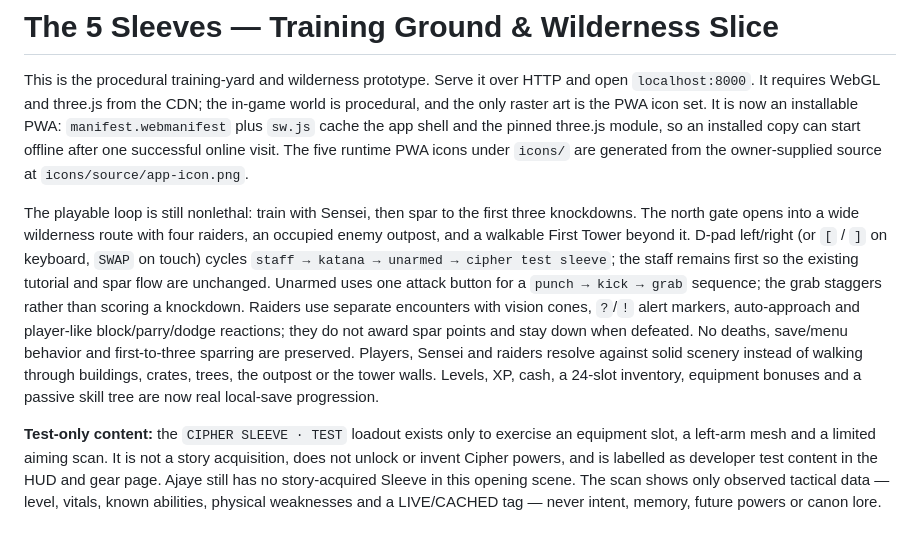
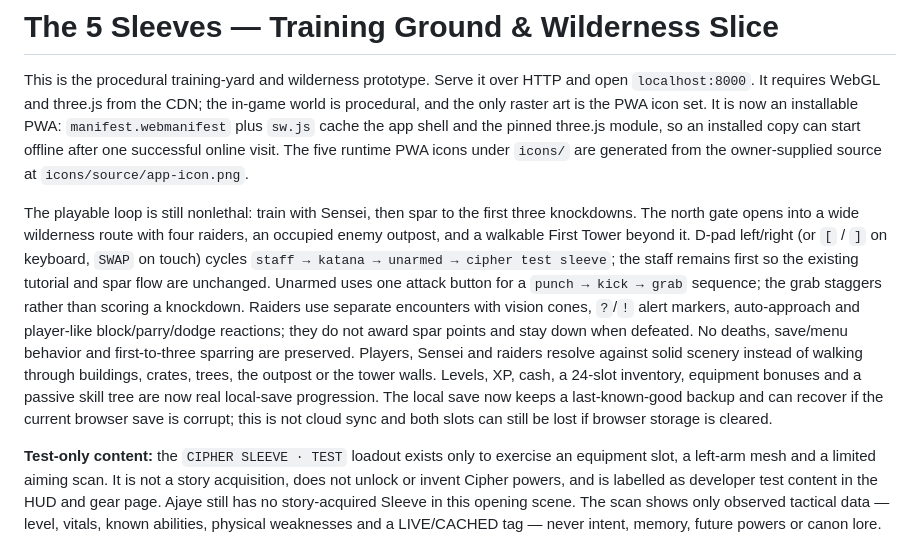
Before and after one commit to platinumsoundz/The-5-Sleeves-3D, a Markdown page: README.md, the part around the change. GitHub-like rendering.

Commit message:
docs: note local save recovery limits

```diff
--- a/README.md
+++ b/README.md
@@ -2,7 +2,7 @@
 
 This is the procedural training-yard and wilderness prototype. Serve it over HTTP and open `localhost:8000`. It requires WebGL and three.js from the CDN; the in-game world is procedural, and the only raster art is the PWA icon set. It is now an installable PWA: `manifest.webmanifest` plus `sw.js` cache the app shell and the pinned three.js module, so an installed copy can start offline after one successful online visit. The five runtime PWA icons under `icons/` are generated from the owner-supplied source at `icons/source/app-icon.png`.
 
-The playable loop is still nonlethal: train with Sensei, then spar to the first three knockdowns. The north gate opens into a wide wilderness route with four raiders, an occupied enemy outpost, and a walkable First Tower beyond it. D-pad left/right (or `[` / `]` on keyboard, `SWAP` on touch) cycles `staff → katana → unarmed → cipher test sleeve`; the staff remains first so the existing tutorial and spar flow are unchanged. Unarmed uses one attack button for a `punch → kick → grab` sequence; the grab staggers rather than scoring a knockdown. Raiders use separate encounters with vision cones, `?`/`!` alert markers, auto-approach and player-like block/parry/dodge reactions; they do not award spar points and stay down when defeated. No deaths, save/menu behavior and first-to-three sparring are preserved. Players, Sensei and raiders resolve against solid scenery instead of walking through buildings, crates, trees, the outpost or the tower walls. Levels, XP, cash, a 24-slot inventory, equipment bonuses and a passive skill tree are now real local-save progression.
+The playable loop is still nonlethal: train with Sensei, then spar to the first three knockdowns. The north gate opens into a wide wilderness route with four raiders, an occupied enemy outpost, and a walkable First Tower beyond it. D-pad left/right (or `[` / `]` on keyboard, `SWAP` on touch) cycles `staff → katana → unarmed → cipher test sleeve`; the staff remains first so the existing tutorial and spar flow are unchanged. Unarmed uses one attack button for a `punch → kick → grab` sequence; the grab staggers rather than scoring a knockdown. Raiders use separate encounters with vision cones, `?`/`!` alert markers, auto-approach and player-like block/parry/dodge reactions; they do not award spar points and stay down when defeated. No deaths, save/menu behavior and first-to-three sparring are preserved. Players, Sensei and raiders resolve against solid scenery instead of walking through buildings, crates, trees, the outpost or the tower walls. Levels, XP, cash, a 24-slot inventory, equipment bonuses and a passive skill tree are now real local-save progression. The local save now keeps a last-known-good backup and can recover if the current browser save is corrupt; this is not cloud sync and both slots can still be lost if browser storage is cleared.
 
 **Test-only content:** the `CIPHER SLEEVE · TEST` loadout exists only to exercise an equipment slot, a left-arm mesh and a limited aiming scan. It is not a story acquisition, does not unlock or invent Cipher powers, and is labelled as developer test content in the HUD and gear page. Ajaye still has no story-acquired Sleeve in this opening scene. The scan shows only observed tactical data — level, vitals, known abilities, physical weaknesses and a LIVE/CACHED tag — never intent, memory, future powers or canon lore. The test mesh is left-arm-only, as required if a Sleeve is ever shown.
 
```
